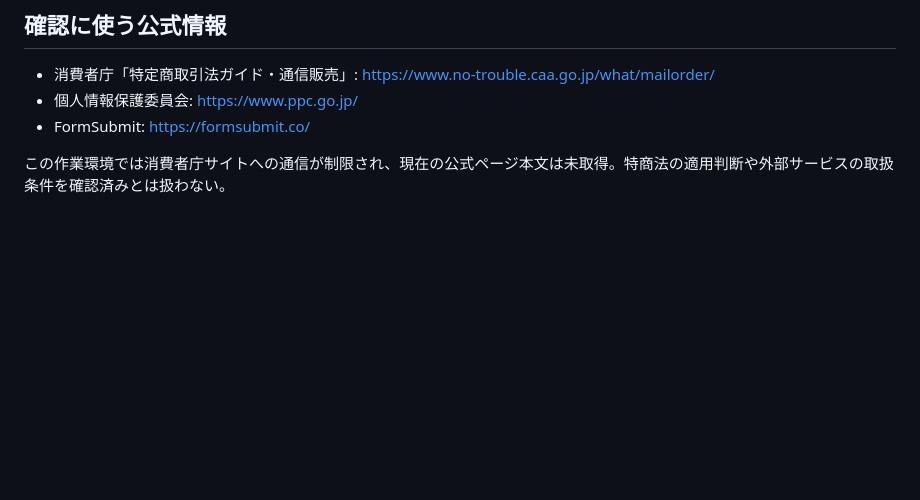
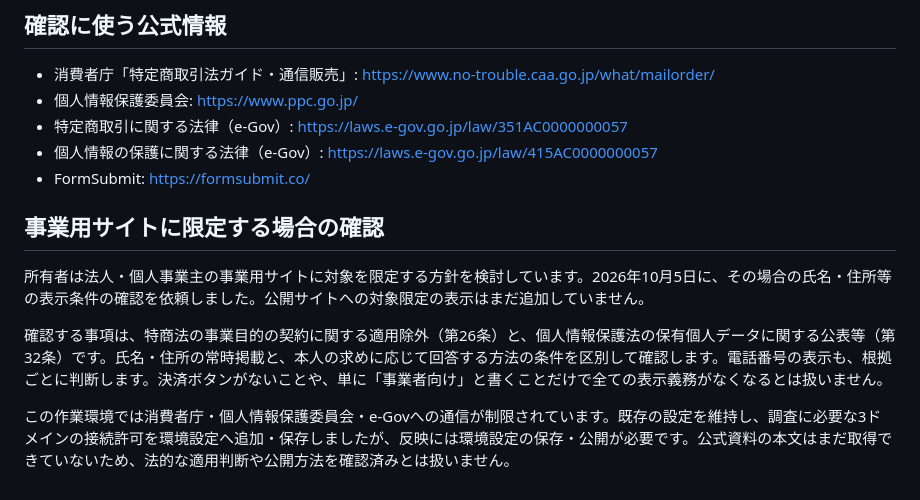
Before and after one commit to eyueyu0806-sys/website-studio, a Markdown page: drafts/legal/README.md, the part around the change. GitHub-like rendering; blank space fills up the shorter version.

Commit message:
Record pending official review of business-only disclosure requirements

```diff
--- a/drafts/legal/README.md
+++ b/drafts/legal/README.md
@@ -51,6 +51,14 @@
 
 - 消費者庁「特定商取引法ガイド・通信販売」: https://www.no-trouble.caa.go.jp/what/mailorder/
 - 個人情報保護委員会: https://www.ppc.go.jp/
+- 特定商取引に関する法律（e-Gov）: https://laws.e-gov.go.jp/law/351AC0000000057
+- 個人情報の保護に関する法律（e-Gov）: https://laws.e-gov.go.jp/law/415AC0000000057
 - FormSubmit: https://formsubmit.co/
 
-この作業環境では消費者庁サイトへの通信が制限され、現在の公式ページ本文は未取得。特商法の適用判断や外部サービスの取扱条件を確認済みとは扱わない。
+## 事業用サイトに限定する場合の確認
+
+所有者は法人・個人事業主の事業用サイトに対象を限定する方針を検討しています。2026年10月5日に、その場合の氏名・住所等の表示条件の確認を依頼しました。公開サイトへの対象限定の表示はまだ追加していません。
+
+確認する事項は、特商法の事業目的の契約に関する適用除外（第26条）と、個人情報保護法の保有個人データに関する公表等（第32条）です。氏名・住所の常時掲載と、本人の求めに応じて回答する方法の条件を区別して確認します。電話番号の表示も、根拠ごとに判断します。決済ボタンがないことや、単に「事業者向け」と書くことだけで全ての表示義務がなくなるとは扱いません。
+
+この作業環境では消費者庁・個人情報保護委員会・e-Govへの通信が制限されています。既存の設定を維持し、調査に必要な3ドメインの接続許可を環境設定へ追加・保存しましたが、反映には環境設定の保存・公開が必要です。公式資料の本文はまだ取得できていないため、法的な適用判断や公開方法を確認済みとは扱いません。
```
